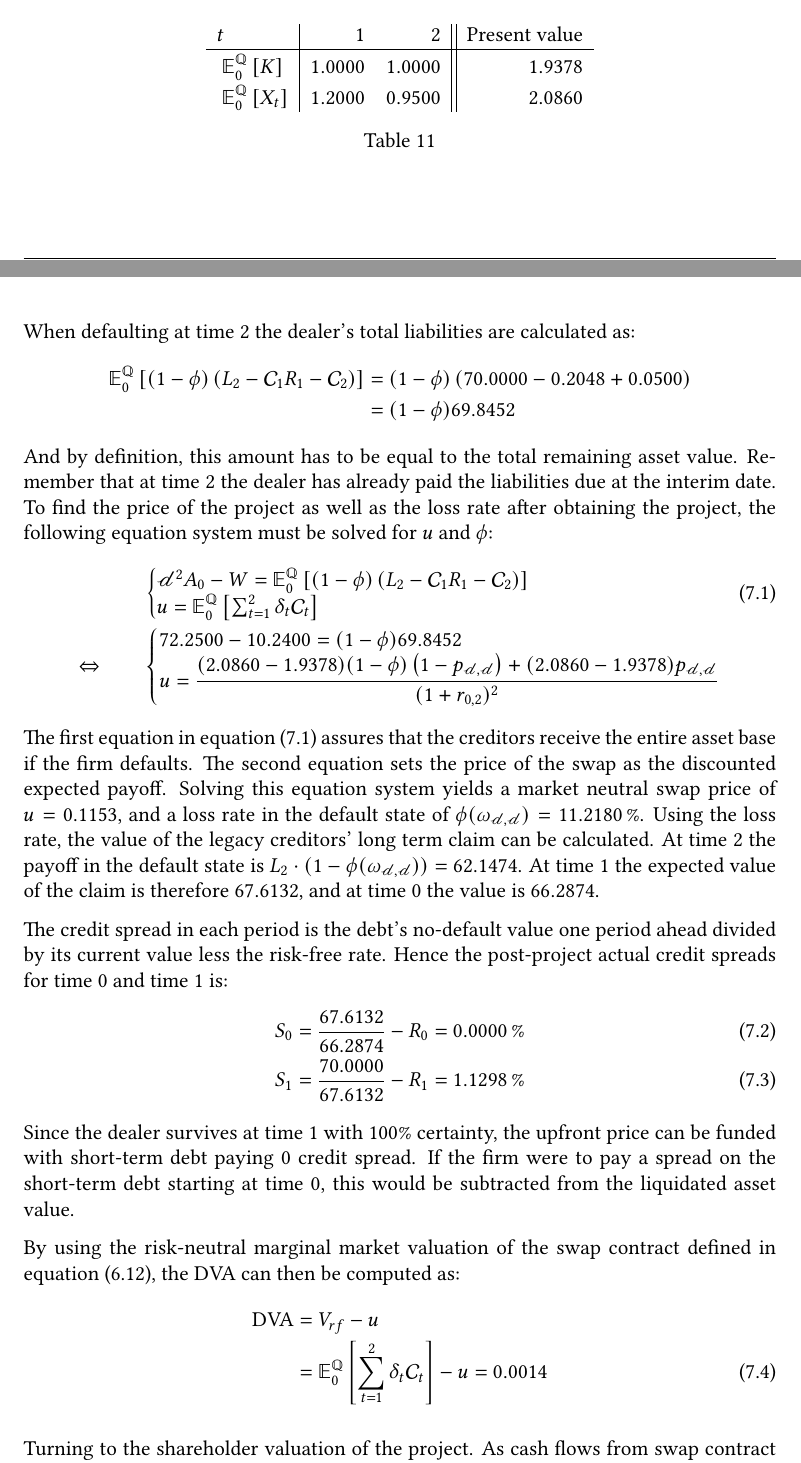
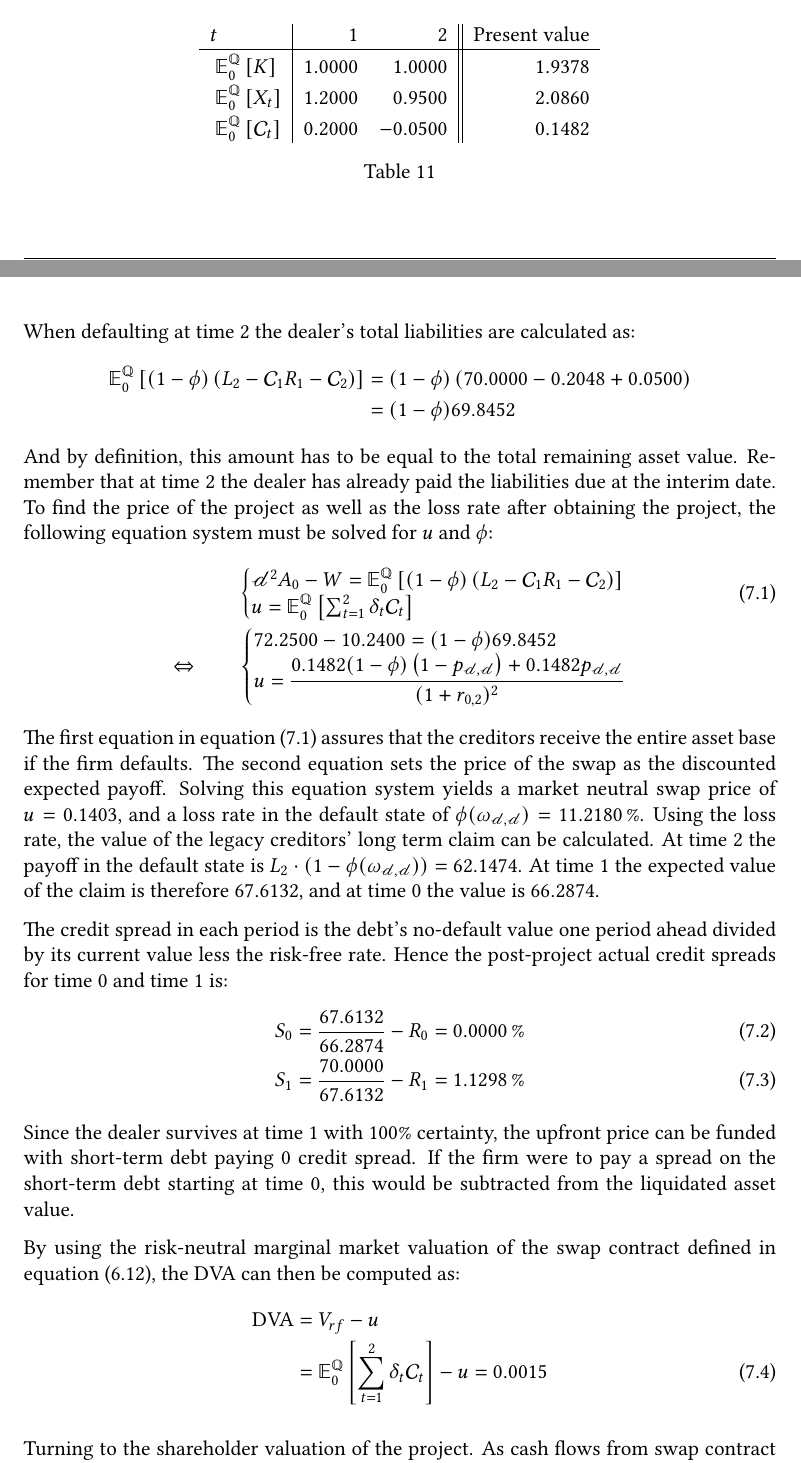
Before and after one commit to sebastianbaltser/master-thesis, a LaTeX thesis (thesis/main.tex, which reads thesis/content/body-matter/swap-contract/swap-examples.tex): two parts of pages 72 and 73 of 77, joined at a grey line, cut so that both start at the same text. Compiled offline with pdfLaTeX.

Commit message:
Fix example

```diff
--- a/thesis/content/body-matter/swap-contract/swap-examples.tex
+++ b/thesis/content/body-matter/swap-contract/swap-examples.tex
@@ -213,9 +213,11 @@
                     $t$ & 1 & 2 & Present value \\
                     \hline
                     \rule{0pt}{1.1em}
-                    $\mathbb{E}_{0}^{\rnmeasure}\left[K\right]$ & $\num{1}$ & $\num{1}$ & $\num{1.9378}$ \\
+                    $\mathbb{E}_{0}^{\rnmeasure}\left[K\right]$ & $\num{1}$ & $\num{1}$ & $\num{1.937802706}$ \\
                     \rule{0pt}{1.1em}
                     $\mathbb{E}_{0}^{\rnmeasure}\left[X_t\right]$ & $\num{1.2}$ & $\num{0.95}$ & $\num{2.08601}$ \\
+                    \rule{0pt}{1.1em}
+                    $\mathbb{E}_{0}^{\rnmeasure}\left[\mathcal{C}_t\right]$ & $\num{0.2}$ & $\num{-0.05}$ & $\num{0.1482079039}$ \\
                 \end{tabular}
                 \caption{}
                 \label{tbl:swap-legs}
@@ -269,9 +271,9 @@
                     \displaystyle
                     u =
                     \frac{
-                        (\num{2.08601} - \num{1.9378})(1-\phi)\left(1-p_{\mathscr{d},\mathscr{d}}\right)
+                        \num{0.1482079039}(1-\phi)\left(1-p_{\mathscr{d},\mathscr{d}}\right)
                         +
-                        (\num{2.08601} - \num{1.9378})p_{\mathscr{d},\mathscr{d}}
+                        \num{0.1482079039}p_{\mathscr{d},\mathscr{d}}
                     }{
                         (1+r_{0,2})^{2}
                     }
@@ -280,7 +282,7 @@
             \end{align}
             The first equation in \cref{eqn:swap-example-equation-system} assures that the creditors receive the entire asset base if the firm defaults.
             The second equation sets the price of the swap as the discounted expected payoff.
-            Solving this equation system yields a market neutral swap price of $u=\num{0.115334}$,
+            Solving this equation system yields a market neutral swap price of $u=\num{0.140347}$,
             and a loss rate in the default state of
             $\phi(\omega_{\mathscr{d},\mathscr{d}})=\pct{0.11218}$.
             Using the loss rate, the value of the legacy creditors' long term claim can be calculated.
@@ -330,7 +332,7 @@
                 \nonumber
                 \\
                 &= \mathbb{E}_{0}^{\rnmeasure}\left[\sum_{t=1}^{2}\delta_t \mathcal{C}_t\right] - u
-                = \num{0.00140089}
+                = \num{0.00154881}
             \end{align}
 
             Turning to the shareholder valuation of the project.
```
Also changed, not shown: thesis/content/body-matter/swap-contract/swap-examples.tex (14 more changed lines).
